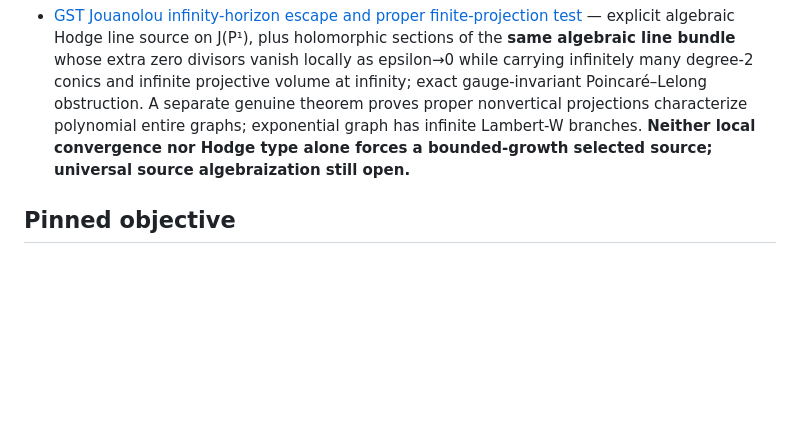
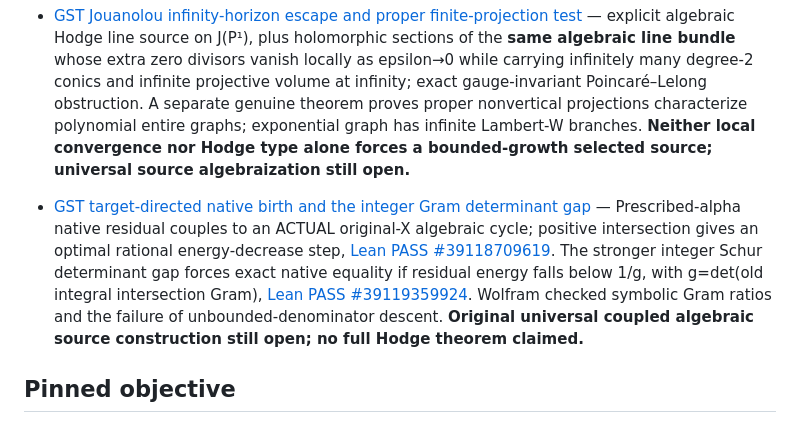
Before and after one commit to kyo-oo/HC-PROOF, a Markdown page: research/records/INDEX.md, the part around the change. GitHub-like rendering; blank space fills up the shorter version.

Commit message:
mathbox: index verified prescribed-Hodge target native birth and integral Gram determinant exactness law

```diff
--- a/research/records/INDEX.md
+++ b/research/records/INDEX.md
@@ -51,6 +51,8 @@
 
 - [GST Jouanolou infinity-horizon escape and proper finite-projection test](2026-10-18-jouanolou-worldtrace-horizon-escape.md) — explicit algebraic Hodge line source on J(P¹), plus holomorphic sections of the **same algebraic line bundle** whose extra zero divisors vanish locally as epsilon→0 while carrying infinitely many degree-2 conics and infinite projective volume at infinity; exact gauge-invariant Poincaré–Lelong obstruction. A separate genuine theorem proves proper nonvertical projections characterize polynomial entire graphs; exponential graph has infinite Lambert-W branches. **Neither local convergence nor Hodge type alone forces a bounded-growth selected source; universal source algebraization still open.**
 
+- [GST target-directed native birth and the integer Gram determinant gap](2026-10-18-gst-target-directed-birth-and-gram-integer-gap.md) — Prescribed-alpha native residual couples to an ACTUAL original-X algebraic cycle; positive intersection gives an optimal rational energy-decrease step, [Lean PASS #39118709619](https://github.com/kyo-oo/HC-PROOF/actions/runs/39118709619). The stronger integer Schur determinant gap forces exact native equality if residual energy falls below 1/g, with g=det(old integral intersection Gram), [Lean PASS #39119359924](https://github.com/kyo-oo/HC-PROOF/actions/runs/39119359924). Wolfram checked symbolic Gram ratios and the failure of unbounded-denominator descent. **Original universal coupled algebraic source construction still open; no full Hodge theorem claimed.**
+
 ## Pinned objective
 
 For every smooth projective complex variety \(X\), every codimension \(p\), and every rational primitive Hodge class \(\alpha\), **construct an algebraic cycle \(Z\) on the original \(X\)** and verify \(\operatorname{cl}_X(Z)=\alpha\) under the canonical geometric Betti cycle-class map.
```
